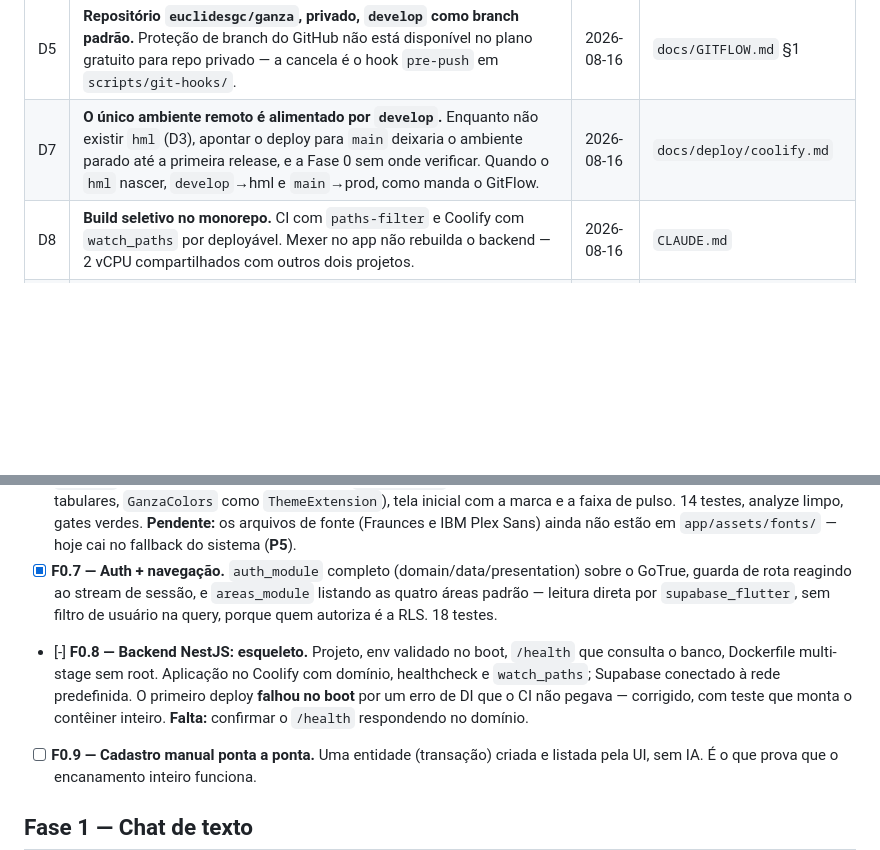
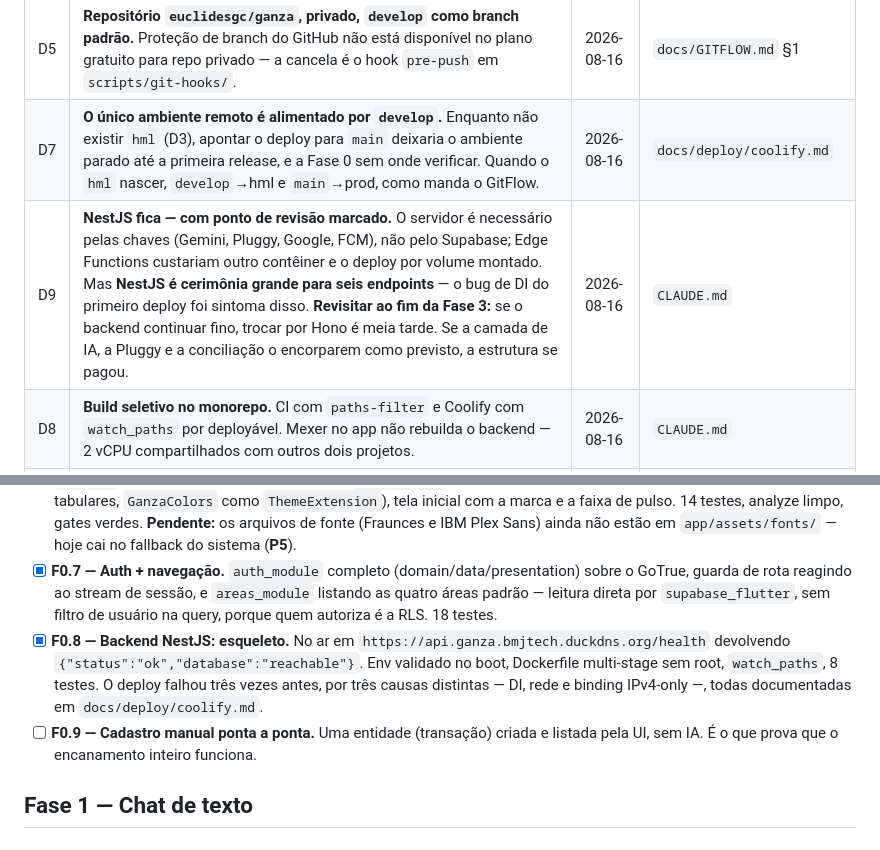
Before and after one commit to euclidesgc/ganza, a Markdown page: docs/roadmap.md, 2 parts joined by grey strips. Drawn GitHub-style; blank space fills up the shorter version.

Commit message:
docs: fechar F0.8 e marcar o ponto de revisão do backend
O backend está no ar e o /health responde com o banco alcançável.

Registra a D9: NestJS fica, mas com gatilho de revisão ao fim da Fase 3.
O servidor é necessário pelas chaves de terceiro, não pelo Supabase — mas
NestJS é cerimônia grande para seis endpoints, e o bug de DI do primeiro
deploy foi sintoma disso. Sem o gatilho escrito, a escolha vira inércia.

Co-Authored-By: Claude Opus 5 <noreply@anthropic.com>

```diff
--- a/docs/roadmap.md
+++ b/docs/roadmap.md
@@ -18,6 +18,7 @@ Status: `[ ]` não iniciada · `[-]` em andamento · `[x]` concluída
 | D4 | **Backup não é escopo.** Decisão do humano. **Sobrepõe o R9 e o §5.1 do `docs/plano.md`**, que pediam `pg_dump` agendado desde a Fase 0. Não propor rotina de backup, não tratar como item de DoD, não reabrir o assunto — se um dia mudar, é o humano quem traz. | 2026-08-16 | `CLAUDE.md` |
 | D5 | **Repositório `euclidesgc/ganza`, privado, `develop` como branch padrão.** Proteção de branch do GitHub não está disponível no plano gratuito para repo privado — a cancela é o hook `pre-push` em `scripts/git-hooks/`. | 2026-08-16 | `docs/GITFLOW.md` §1 |
 | D7 | **O único ambiente remoto é alimentado por `develop`.** Enquanto não existir `hml` (D3), apontar o deploy para `main` deixaria o ambiente parado até a primeira release, e a Fase 0 sem onde verificar. Quando o `hml` nascer, `develop`→hml e `main`→prod, como manda o GitFlow. | 2026-08-16 | `docs/deploy/coolify.md` |
+| D9 | **NestJS fica — com ponto de revisão marcado.** O servidor é necessário pelas chaves (Gemini, Pluggy, Google, FCM), não pelo Supabase; Edge Functions custariam outro contêiner e o deploy por volume montado. Mas **NestJS é cerimônia grande para seis endpoints** — o bug de DI do primeiro deploy foi sintoma disso. **Revisitar ao fim da Fase 3:** se o backend continuar fino, trocar por Hono é meia tarde. Se a camada de IA, a Pluggy e a conciliação o encorparem como previsto, a estrutura se pagou. | 2026-08-16 | `CLAUDE.md` |
 | D8 | **Build seletivo no monorepo.** CI com `paths-filter` e Coolify com `watch_paths` por deployável. Mexer no app não rebuilda o backend — 2 vCPU compartilhados com outros dois projetos. | 2026-08-16 | `CLAUDE.md` |
 | D6 | **Domínio sob `bmjtech.duckdns.org`: `supabase.ganza.` (Supabase, no ar), `ganza.` (app) e `api.ganza.` (backend).** O `ganza.duckdns.org` já pertence a outra pessoa (`95.99.103.11`), e registrar um DuckDNS novo exige a conta do humano. O wildcard do `bmjtech` resolve em qualquer profundidade — verificado por `dig` —, então isto funciona sem interação. **Trocar depois é barato:** `PATCH /api/v1/applications/{uuid}` com `domains` + rebuild do front (a URL da API é compile-time). Nomes livres no DuckDNS, se um dia quiser: `ganzaapp`, `meuganza`, `ganza-app`, `appganza`, `ganzabr`. | 2026-08-16 | `.claude/skills/subir-supabase/SKILL.md` |
 
@@ -45,7 +46,7 @@ O plano estima 3 semanas. Com a D1 (sem Edge Functions) a estimativa cai para ~2
 - [x] **F0.4 — Primeira migration.** Extensões (`pgcrypto`, `pg_cron`, `pg_net`, `supabase_vault`), `profiles`, `areas` com RLS e política, e o trigger que cria perfil + 4 áreas padrão no signup. Aplicado no banco real e **provado**: anônimo lê `[]`, o dono lê as 4 áreas. CI passou a rodar contra a imagem `supabase/postgres` de produção e ganhou o gate de política, não só o de RLS.
 - [x] **F0.5+F0.6 — App Flutter e design system.** Fundidos num PR só: o `gates_guard` proíbe estilo hardcoded desde o primeiro widget, então separar criaria um PR que viola o próprio gate. Entrega: `flutter create` (Android + Web), flavors com `applicationId` distinto, `bootstrap.dart` com as 4 redes de erro, go_router, get_it, `core/error` com `Failure` selada, tradutor único de exceção, `core/theme/` completo (paleta do plano §11, tipografia com algarismos tabulares, `GanzaColors` como `ThemeExtension`), tela inicial com a marca e a faixa de pulso. 14 testes, analyze limpo, gates verdes. **Pendente:** os arquivos de fonte (Fraunces e IBM Plex Sans) ainda não estão em `app/assets/fonts/` — hoje cai no fallback do sistema (**P5**).
 - [x] **F0.7 — Auth + navegação.** `auth_module` completo (domain/data/presentation) sobre o GoTrue, guarda de rota reagindo ao stream de sessão, e `areas_module` listando as quatro áreas padrão — leitura direta por `supabase_flutter`, sem filtro de usuário na query, porque quem autoriza é a RLS. 18 testes.
-- [-] **F0.8 — Backend NestJS: esqueleto.** Projeto, env validado no boot, `/health` que consulta o banco, Dockerfile multi-stage sem root. Aplicação no Coolify com domínio, healthcheck e `watch_paths`; Supabase conectado à rede predefinida. O primeiro deploy **falhou no boot** por um erro de DI que o CI não pegava — corrigido, com teste que monta o contêiner inteiro. **Falta:** confirmar o `/health` respondendo no domínio.
+- [x] **F0.8 — Backend NestJS: esqueleto.** No ar em `https://api.ganza.bmjtech.duckdns.org/health` devolvendo `{"status":"ok","database":"reachable"}`. Env validado no boot, Dockerfile multi-stage sem root, `watch_paths`, 8 testes. O deploy falhou três vezes antes, por três causas distintas — DI, rede e binding IPv4-only —, todas documentadas em `docs/deploy/coolify.md`.
 - [ ] **F0.9 — Cadastro manual ponta a ponta.** Uma entidade (transação) criada e listada pela UI, sem IA. É o que prova que o encanamento inteiro funciona.
 
 ## Fase 1 — Chat de texto
```
